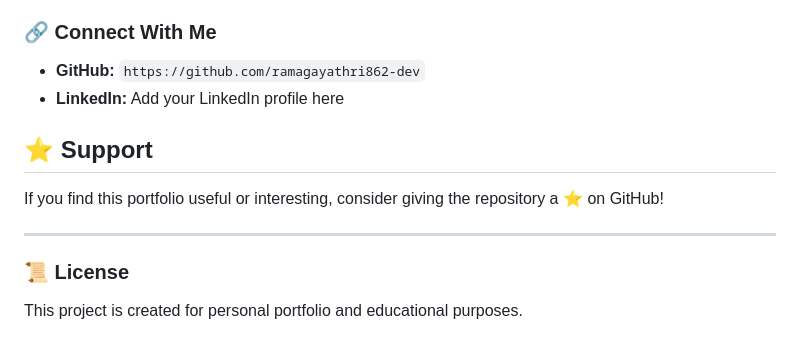
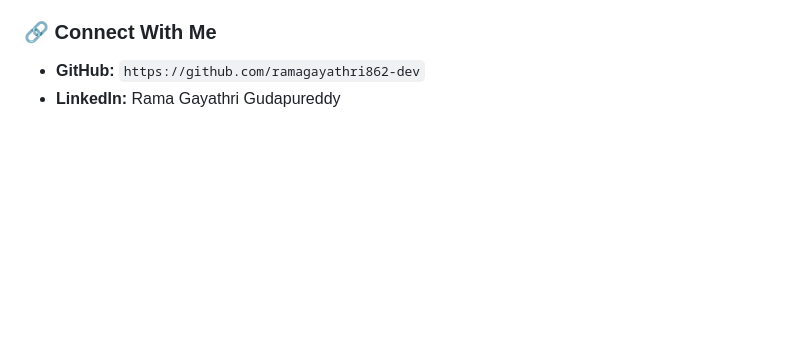
Before and after one commit to ramagayathri862-dev/rama-gayathri-portfolio, a Markdown page: README.md, the part around the change. Drawn GitHub-style; blank space fills up the shorter version.

Commit message:
Update LinkedIn profile and remove sections
Updated LinkedIn profile information and removed support and license sections.

```diff
--- a/README.md
+++ b/README.md
@@ -164,14 +164,4 @@ KL University, Hyderabad
 ### 🔗 Connect With Me
 
 * **GitHub:** `https://github.com/ramagayathri862-dev`
-* **LinkedIn:** Add your LinkedIn profile here
-
-## ⭐ Support
-
-If you find this portfolio useful or interesting, consider giving the repository a ⭐ on GitHub!
-
----
-
-### 📜 License
-
-This project is created for personal portfolio and educational purposes.
+* **LinkedIn:** Rama Gayathri Gudapureddy
```
